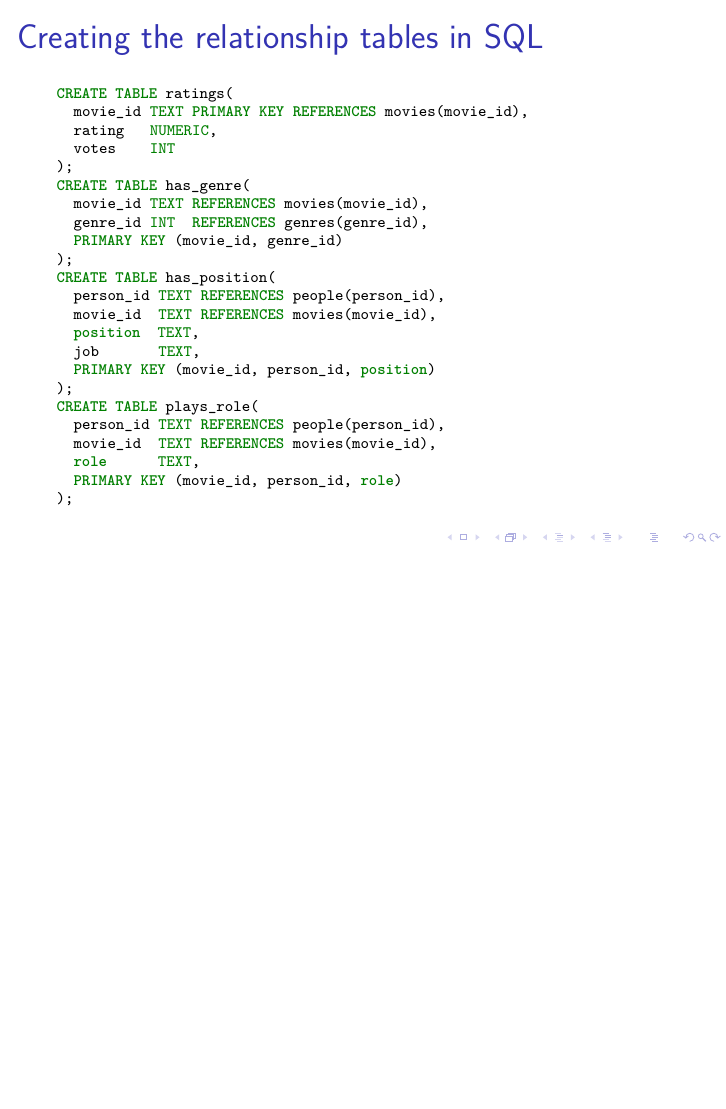
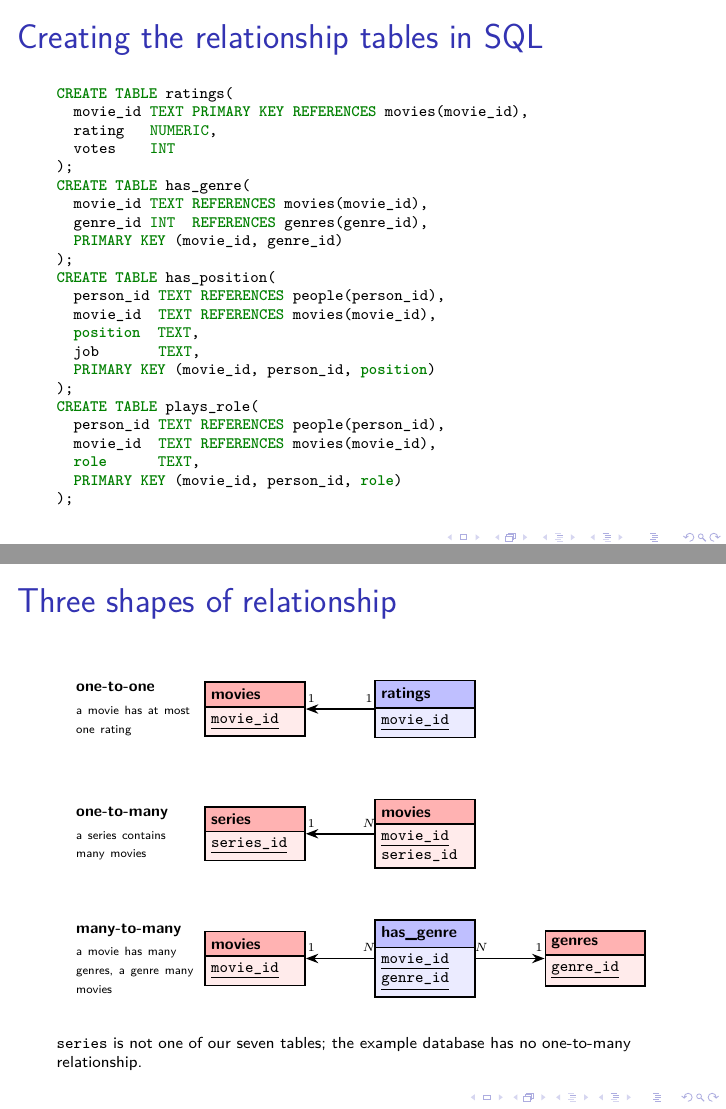
Before and after one commit to ept/databases, LaTeX slides (databases-slides.tex, which reads databases.tex): page 26 of 31 before the commit and pages 26 and 29 of 34 after it, the two joined at a grey line, the shorter picture padded with empty space. Compiled offline with pdfLaTeX.

Commit message:
Introduce the three shapes of relationship on a slide of their own
The three cardinalities were only ever mentioned in passing, one at a time,
as each table of the schema came up. s:relationship-types now sets them side
by side straight after the paragraph on foreign key enforcement, one example
each, revealed one per click.

The diagrams reuse the vocabulary of s:moviedb-schema exactly -- red for
entity tables, blue for relationship tables, an arrow from each foreign key
to the primary key it references, underlined columns forming the primary key
-- but show only the key columns, and use 1.55cm boxes rather than 2.15cm so
that the many-to-many row fits three of them side by side.

* one-to-one: movies and ratings, where the foreign key is the whole primary
  key of ratings, so a movie has at most one rating.
* one-to-many: series and movies, where the foreign key sits outside the
  primary key of movies and so may repeat. This is the shape the example
  database does not contain, and the slide says so from the step that
  introduces it, since series is not one of the seven tables.
* many-to-many: movies, has_genre and genres, where two foreign keys together
  form the primary key of the join table.

Both existing sentences that would have clashed are adjusted. The later
"four relationship tables illustrate three different shapes" counted a
different trichotomy -- one-to-one, many-to-many, and many-to-many with
attributes -- which would have read as a contradiction so soon after this
slide; it now says the four tables show how these shapes appear in practice.

Geometry checked, since the picture has a fixed bounding box and so would
overflow silently: the ink measures 10.19cm wide against a 10.80cm text
width, the first box starts at 2.41cm and so clears the 2.1cm label column,
and the gaps between boxes are 1.21cm, which is ample for the arrows and
their cardinality labels.

Co-Authored-By: Claude Opus 5 (1M context) <noreply@anthropic.com>

```diff
--- a/databases.tex
+++ b/databases.tex
@@ -438,7 +438,53 @@ A database system that enforces foreign keys will refuse any insert, update, or
 DuckDB, which is what we are using, does enforce them, but SQLite, for example, ignores foreign key declarations unless \code{PRAGMA foreign_keys = ON} is specified.
 Thus, despite SQL being standardised, you can still find significant variations in behaviour between systems.
 
-The four relationship tables illustrate three different shapes of relationship, and it is the primary key of each table that tells you which shape you are looking at.
+Primary and foreign keys are the whole of the machinery, but they can be arranged in three different ways, according to how many rows on each side of a relationship may take part.
+\autoref{l:relationship-types} shows one example of each, drawn in the same way as the schema diagram.
+
+\begin{frame}
+    \label{s:relationship-types}
+    \frametitle{Three shapes of relationship}
+    \begin{center}
+    % Same visual vocabulary as s:moviedb-schema -- red for entity tables, blue for
+    % relationship tables, an arrow from each foreign key to the primary key it references,
+    % underlined columns forming the primary key -- but showing only the key columns, and
+    % with narrower boxes so that three of them fit side by side.
+    \begin{tikzpicture}[font=\scriptsize]
+        \tikzstyle{tbl}=[rectangle split,rectangle split parts=2,draw,thick,
+            text width=1.55cm,align=left,inner sep=3pt]
+        \tikzstyle{entity}=[tbl,rectangle split part fill={red!30,red!8}]
+        \tikzstyle{jointbl}=[tbl,rectangle split part fill={blue!25,blue!8}]
+        \tikzstyle{fk}=[-{Stealth[length=2.2mm]},thick]
+        \tikzstyle{card}=[font=\tiny,inner sep=3pt]
+        \tikzstyle{kind}=[anchor=west,align=left,text width=2.1cm]
+        \useasboundingbox (0,-0.1) rectangle (10.4,6.1);
+
+        % one-to-one: the foreign key is the whole primary key of ratings
+        \node<1-> [kind]    at (0,5.2) {\textbf{one-to-one}\\[0.2em]{\tiny a movie has at most one rating}};
+        \node<1-> [entity]  (m1) at (3.3,5.2) {\textbf{movies}\nodepart{second}\ttfamily\underline{movie\_id}};
+        \node<1-> [jointbl] (r1) at (6.3,5.2) {\textbf{ratings}\nodepart{second}\ttfamily\underline{movie\_id}};
+        \draw<1-> [fk] (r1.west) -- node [card,above,pos=0.08] {$1$} node [card,above,pos=0.92] {$1$} (m1.east);
+
+        % one-to-many: the foreign key sits outside the primary key of movies
+        \node<2-> [kind]   at (0,3.0) {\textbf{one-to-many}\\[0.2em]{\tiny a series contains many movies}};
+        \node<2-> [entity] (s2) at (3.3,3.0) {\textbf{series}\nodepart{second}\ttfamily\underline{series\_id}};
+        \node<2-> [entity] (m2) at (6.3,3.0) {\textbf{movies}\nodepart{second}\ttfamily\underline{movie\_id}\\series\_id};
+        \draw<2-> [fk] (m2.west) -- node [card,above,pos=0.08] {$N$} node [card,above,pos=0.92] {$1$} (s2.east);
+
+        % many-to-many: two foreign keys together forming the primary key of has_genre
+        \node<3-> [kind]    at (0,0.8) {\textbf{many-to-many}\\[0.2em]{\tiny a movie has many genres, a genre many movies}};
+        \node<3-> [entity]  (m3) at (3.3,0.8) {\textbf{movies}\nodepart{second}\ttfamily\underline{movie\_id}};
+        \node<3-> [jointbl] (h3) at (6.3,0.8) {\textbf{has\_genre}\nodepart{second}\ttfamily\underline{movie\_id}\\\underline{genre\_id}};
+        \node<3-> [entity]  (g3) at (9.3,0.8) {\textbf{genres}\nodepart{second}\ttfamily\underline{genre\_id}};
+        \draw<3-> [fk] (h3.west) -- node [card,above,pos=0.08] {$N$} node [card,above,pos=0.92] {$1$} (m3.east);
+        \draw<3-> [fk] (h3.east) -- node [card,above,pos=0.08] {$N$} node [card,above,pos=0.92] {$1$} (g3.west);
+    \end{tikzpicture}
+    \end{center}%
+    \uncover<2->{\scriptsize\code{series} is not one of our seven tables; the example database has no one-to-many relationship.}
+\end{frame}
+\inlineslide{s:relationship-types}{}\label{l:relationship-types}
+
+The four relationship tables of our schema show how these shapes appear in practice, and it is the primary key of each table that tells you which one you are looking at.
 
 The \code{ratings} table has \code{movie_id} as its \emph{entire} primary key, and that column is also a foreign key to \code{movies}.
 Since a primary key value can appear only once, this means each movie has at most one rating, and each rating belongs to exactly one movie: a \emph{one-to-one} relationship.
```
